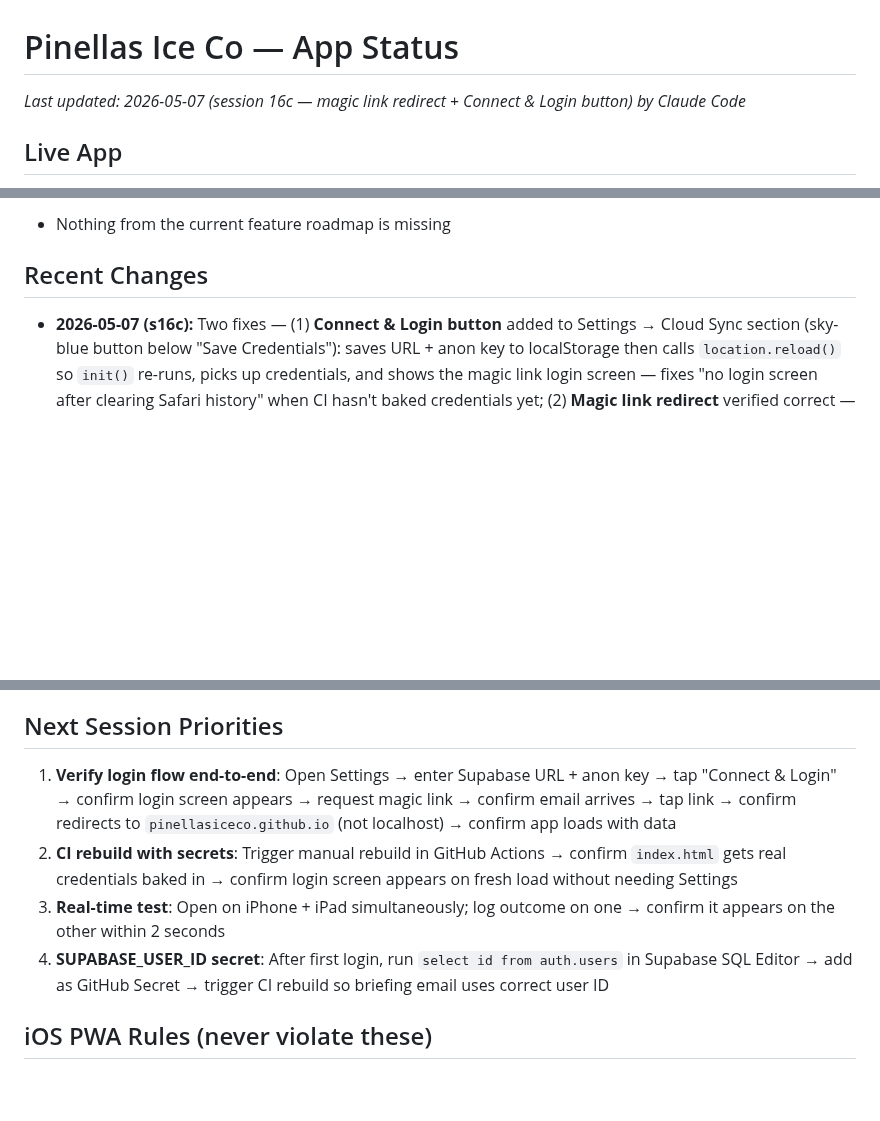
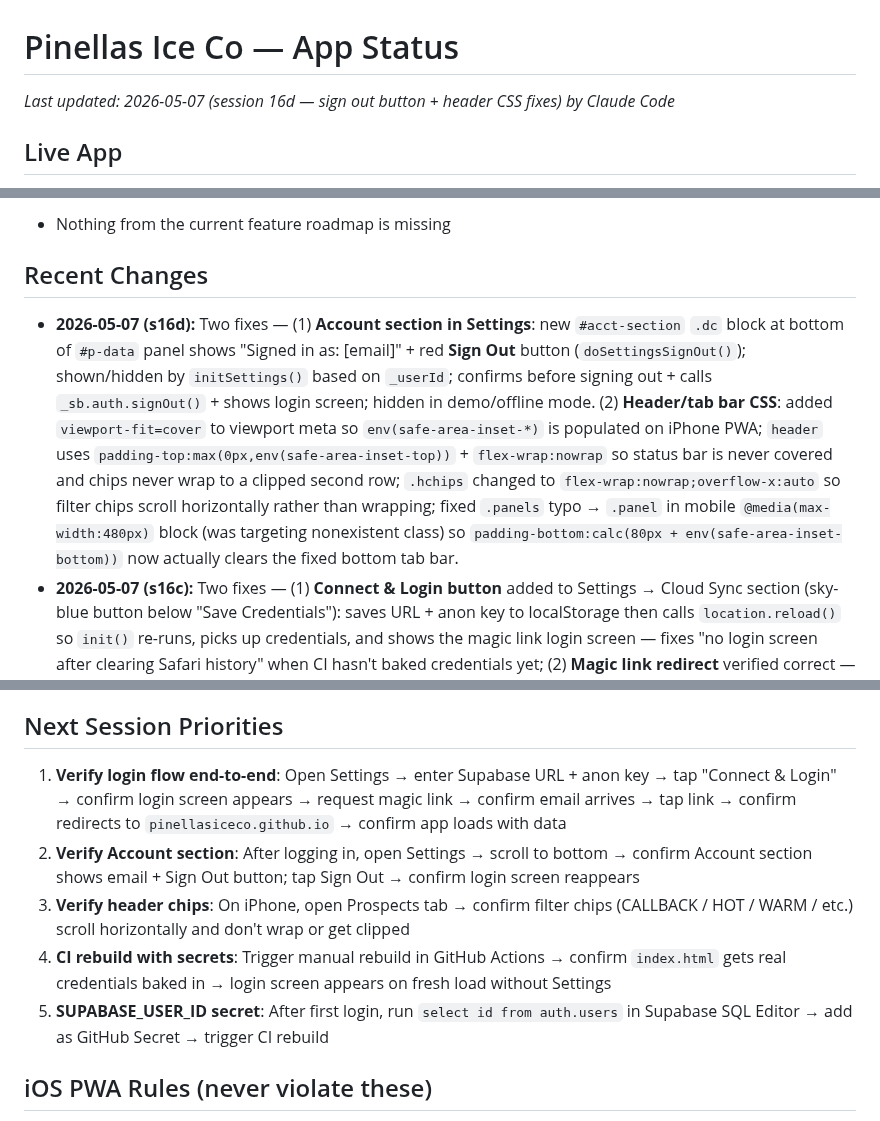
Before and after one commit to pinellasiceco/Pinellasiceco, a Markdown page: APP_STATUS.md, 3 parts joined by grey strips. GitHub-like rendering; blank space fills up the shorter version.

Commit message:
Update APP_STATUS.md for session 16d
https://claude.ai/code/session_01KjBRWLYFFhmWzybRygTzfH

```diff
--- a/APP_STATUS.md
+++ b/APP_STATUS.md
@@ -1,5 +1,5 @@
 # Pinellas Ice Co — App Status
-*Last updated: 2026-05-07 (session 16c — magic link redirect + Connect & Login button) by Claude Code*
+*Last updated: 2026-05-07 (session 16d — sign out button + header CSS fixes) by Claude Code*
 
 ## Live App
 - URL: https://pinellasiceco.github.io/Pinellasiceco
@@ -136,6 +136,7 @@ To force a fresh PWA load after a push: open the URL directly in Safari (not the
 - Nothing from the current feature roadmap is missing
 
 ## Recent Changes
+- **2026-05-07 (s16d):** Two fixes — (1) **Account section in Settings**: new `#acct-section` `.dc` block at bottom of `#p-data` panel shows "Signed in as: [email]" + red **Sign Out** button (`doSettingsSignOut()`); shown/hidden by `initSettings()` based on `_userId`; confirms before signing out + calls `_sb.auth.signOut()` + shows login screen; hidden in demo/offline mode. (2) **Header/tab bar CSS**: added `viewport-fit=cover` to viewport meta so `env(safe-area-inset-*)` is populated on iPhone PWA; `header` uses `padding-top:max(0px,env(safe-area-inset-top))` + `flex-wrap:nowrap` so status bar is never covered and chips never wrap to a clipped second row; `.hchips` changed to `flex-wrap:nowrap;overflow-x:auto` so filter chips scroll horizontally rather than wrapping; fixed `.panels` typo → `.panel` in mobile `@media(max-width:480px)` block (was targeting nonexistent class) so `padding-bottom:calc(80px + env(safe-area-inset-bottom))` now actually clears the fixed bottom tab bar.
 - **2026-05-07 (s16c):** Two fixes — (1) **Connect & Login button** added to Settings → Cloud Sync section (sky-blue button below "Save Credentials"): saves URL + anon key to localStorage then calls `location.reload()` so `init()` re-runs, picks up credentials, and shows the magic link login screen — fixes "no login screen after clearing Safari history" when CI hasn't baked credentials yet; (2) **Magic link redirect** verified correct — `emailRedirectTo` is already `https://pinellasiceco.github.io/Pinellasiceco/` in `signInWithMagicLink()`; no `localhost` references found in `build.py` or `index.html`; Supabase dashboard Site URL fix by user is the complete solution.
 - **2026-05-07 (s16b):** Fix login screen not appearing. Root cause: `build_html()` replaces ALL `%%SUPABASE_URL%%` occurrences in the HTML template, including the guard checks inside `initSupabase()` like `_SUPABASE_URL!=='%%SUPABASE_URL%%'`. After replacement this became `_SUPABASE_URL!=='https://actual-url'` — always false — so `url` always fell through to localStorage (empty), `initSupabase()` returned null, and the app silently entered demo mode with no login screen. Fixed all 7 occurrences across `initSupabase()`, `updateSyncDot()`, `sendEmailViaProxy()`, `exportToBriefing()` in both `build.py` and `index.html`. Simple truthy check now: `var url=_SUPABASE_URL||localStorage.getItem('pic_supabase_url')||''`. Added `console.log('Supabase initialized: <url>')`, `console.log('No session found — showing login screen')`, `console.warn('Running without Supabase — demo mode')` for diagnostics.
 - **2026-05-07 (s16):** Full cloud migration — Supabase Auth + magic link login + real-time sync. `initSupabase()` bootstraps from baked-in credentials (replaced by `build_html()` at CI time). `init()` is now async: checks auth session, shows `showLoginScreen()` if none, listens for `onAuthStateChange`. `loadCloudData()` loads all data from Supabase tables with localStorage fallback as offline cache. `subscribeRealtime()` subscribes to `pic_log` + `pic_customers` postgres_changes for live cross-device sync. `lSave()` / `custSave()` / `phSave()` now write to Supabase via `sbUpsert()` in addition to localStorage. Python `push_to_supabase()` pushes P[] and PARTNERS[] to Supabase at CI build time. `rebuild.yml` passes new secrets to build step. Settings overlay shows logged-in email + Sign Out button. Offline/demo mode preserved: if Supabase not configured, login screen skipped and app uses localStorage. 75/75 tests passing. sw.js bumped to `pic-20260507c`. **Requires Supabase SQL setup + 4 GitHub Secrets before login flow works** — see Next Session Priorities.
@@ -230,10 +231,11 @@ See the SQL in the prompt — creates `pic_prospects`, `pic_partners`, adds `use
 - If Supabase is not configured (no URL/key in env or localStorage), app runs in local-only mode — login screen is skipped, localStorage data used directly. Zero regression for existing usage.
 
 ## Next Session Priorities
-1. **Verify login flow end-to-end**: Open Settings → enter Supabase URL + anon key → tap "Connect & Login" → confirm login screen appears → request magic link → confirm email arrives → tap link → confirm redirects to `pinellasiceco.github.io` (not localhost) → confirm app loads with data
-2. **CI rebuild with secrets**: Trigger manual rebuild in GitHub Actions → confirm `index.html` gets real credentials baked in → confirm login screen appears on fresh load without needing Settings
-3. **Real-time test**: Open on iPhone + iPad simultaneously; log outcome on one → confirm it appears on the other within 2 seconds
-4. **SUPABASE_USER_ID secret**: After first login, run `select id from auth.users` in Supabase SQL Editor → add as GitHub Secret → trigger CI rebuild so briefing email uses correct user ID
+1. **Verify login flow end-to-end**: Open Settings → enter Supabase URL + anon key → tap "Connect & Login" → confirm login screen appears → request magic link → confirm email arrives → tap link → confirm redirects to `pinellasiceco.github.io` → confirm app loads with data
+2. **Verify Account section**: After logging in, open Settings → scroll to bottom → confirm Account section shows email + Sign Out button; tap Sign Out → confirm login screen reappears
+3. **Verify header chips**: On iPhone, open Prospects tab → confirm filter chips (CALLBACK / HOT / WARM / etc.) scroll horizontally and don't wrap or get clipped
+4. **CI rebuild with secrets**: Trigger manual rebuild in GitHub Actions → confirm `index.html` gets real credentials baked in → login screen appears on fresh load without Settings
+5. **SUPABASE_USER_ID secret**: After first login, run `select id from auth.users` in Supabase SQL Editor → add as GitHub Secret → trigger CI rebuild
 
 ## iOS PWA Rules (never violate these)
 - **Buttons in injected HTML:** use inline `ontouchend="event.preventDefault();fn()"` + `onclick="fn()"` — NOT `addEventListener` on innerHTML-injected elements
```
